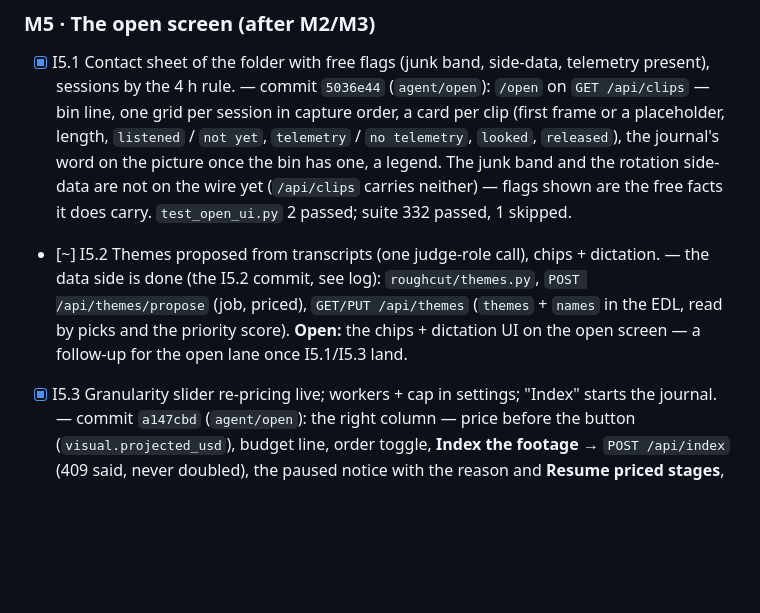
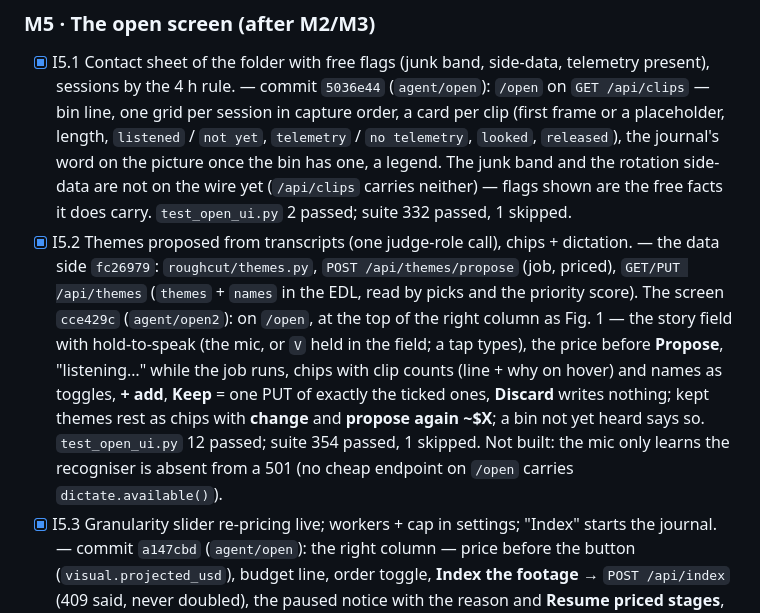
Before and after one commit to swansk/roughcut, a Markdown page: docs/INTAKE.md, the part around the change. Rendered like a GitHub page; blank space fills up the shorter version.

Commit message:
docs: tick INTAKE I5.2 — the themes chips and dictation are on the open screen
The data side was fc26979; the screen is cce429c on agent/open2. The tracker line now
names both, what the section does, and the one thing not built: the mic learns the
recogniser is absent only from a 501, because no cheap endpoint on /open carries
dictate.available().

Verification is cce429c's: test_open_ui.py 12 passed; suite 354 passed, 1 skipped.

```diff
--- a/docs/INTAKE.md
+++ b/docs/INTAKE.md
@@ -207,11 +207,17 @@ priced stages are still paused** (9 close looks, ~$2) — Karl's call, from the
       has one, a legend. The junk band and the rotation side-data are not on the wire yet
       (`/api/clips` carries neither) — flags shown are the free facts it does carry.
       `test_open_ui.py` 2 passed; suite 332 passed, 1 skipped.
-- [~] I5.2 Themes proposed from transcripts (one judge-role call), chips + dictation. — the
-      data side is done (the I5.2 commit, see log): `roughcut/themes.py`,
-      `POST /api/themes/propose` (job, priced), `GET/PUT /api/themes` (`themes` + `names` in the
-      EDL, read by picks and the priority score). **Open:** the chips + dictation UI on the open
-      screen — a follow-up for the open lane once I5.1/I5.3 land.
+- [x] I5.2 Themes proposed from transcripts (one judge-role call), chips + dictation. — the
+      data side `fc26979`: `roughcut/themes.py`, `POST /api/themes/propose` (job, priced),
+      `GET/PUT /api/themes` (`themes` + `names` in the EDL, read by picks and the priority
+      score). The screen `cce429c` (`agent/open2`): on `/open`, at the top of the right column
+      as Fig. 1 — the story field with hold-to-speak (the mic, or `V` held in the field; a tap
+      types), the price before **Propose**, "listening…" while the job runs, chips with clip
+      counts (line + why on hover) and names as toggles, **+ add**, **Keep** = one PUT of
+      exactly the ticked ones, **Discard** writes nothing; kept themes rest as chips with
+      **change** and **propose again ~$X**; a bin not yet heard says so. `test_open_ui.py`
+      12 passed; suite 354 passed, 1 skipped. Not built: the mic only learns the recogniser is
+      absent from a 501 (no cheap endpoint on `/open` carries `dictate.available()`).
 - [x] I5.3 Granularity slider re-pricing live; workers + cap in settings; "Index" starts the
       journal. — commit `a147cbd` (`agent/open`): the right column — price before the
       button (`visual.projected_usd`), budget line, order toggle, **Index the footage** →
```
Also changed, not shown: CHANGELOG.md (+1 -0 lines).
